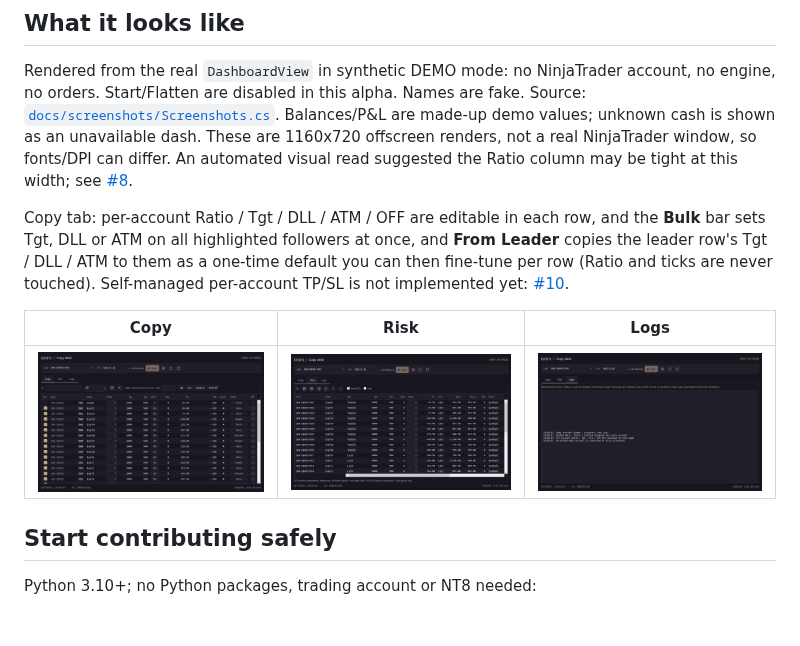
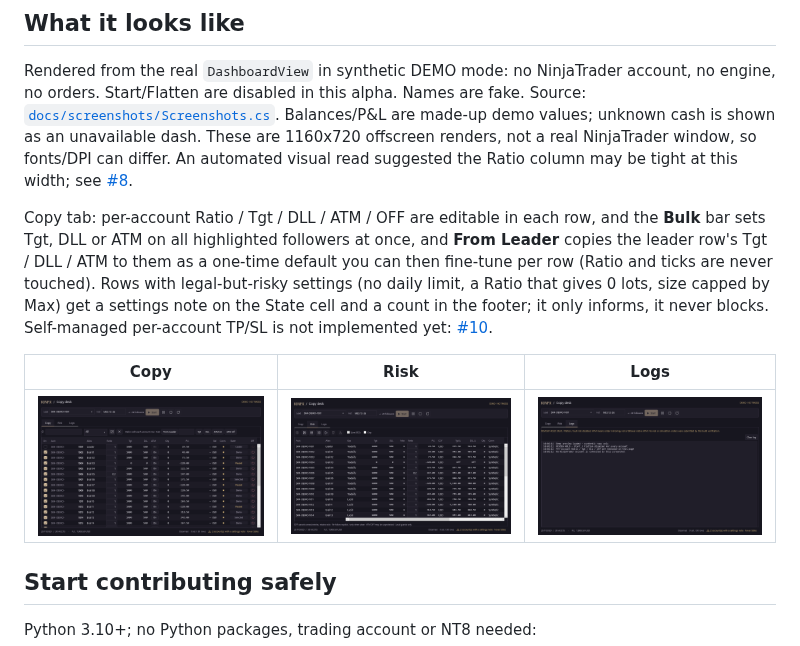
Before and after one commit to Kinfxhk/KINFXTradeCopier, a Markdown page: README.md, the part around the change. Rendered like a GitHub page; pictures changed too: docs/screenshots/1-copy.png, docs/screenshots/2-risk.png, docs/screenshots/3-logs.png; blank space fills up the shorter version.

Commit message:
Settings notes (advisory), readable Logs + Clear log, Ratio-cell width test; screenshots refreshed

```diff
--- a/README.md
+++ b/README.md
@@ -18,7 +18,7 @@ The intended later flow is Leader → tick followers → set each Ratio → Star
 
 Rendered from the real `DashboardView` in synthetic DEMO mode: no NinjaTrader account, no engine, no orders. Start/Flatten are disabled in this alpha. Names are fake. Source: [`docs/screenshots/Screenshots.cs`](docs/screenshots/Screenshots.cs). Balances/P&L are made-up demo values; unknown cash is shown as an unavailable dash. These are 1160x720 offscreen renders, not a real NinjaTrader window, so fonts/DPI can differ. An automated visual read suggested the Ratio column may be tight at this width; see [#8](https://github.com/Kinfxhk/KINFXTradeCopier/issues/8).
 
-Copy tab: per-account Ratio / Tgt / DLL / ATM / OFF are editable in each row, and the **Bulk** bar sets Tgt, DLL or ATM on all highlighted followers at once, and **From Leader** copies the leader row's Tgt / DLL / ATM to them as a one-time default you can then fine-tune per row (Ratio and ticks are never touched). Self-managed per-account TP/SL is not implemented yet: [#10](https://github.com/Kinfxhk/KINFXTradeCopier/issues/10).
+Copy tab: per-account Ratio / Tgt / DLL / ATM / OFF are editable in each row, and the **Bulk** bar sets Tgt, DLL or ATM on all highlighted followers at once, and **From Leader** copies the leader row's Tgt / DLL / ATM to them as a one-time default you can then fine-tune per row (Ratio and ticks are never touched). Rows with legal-but-risky settings (no daily limit, a Ratio that gives 0 lots, size capped by Max) get a settings note on the State cell and a count in the footer; it only informs, it never blocks. Self-managed per-account TP/SL is not implemented yet: [#10](https://github.com/Kinfxhk/KINFXTradeCopier/issues/10).
 
 | Copy | Risk | Logs |
 |---|---|---|
```
Also changed, not shown: docs/SAFETY-HOLD.md (+3 -1 lines), docs/TEST-MATRIX.md (+1 -1 lines), 5 other files.
